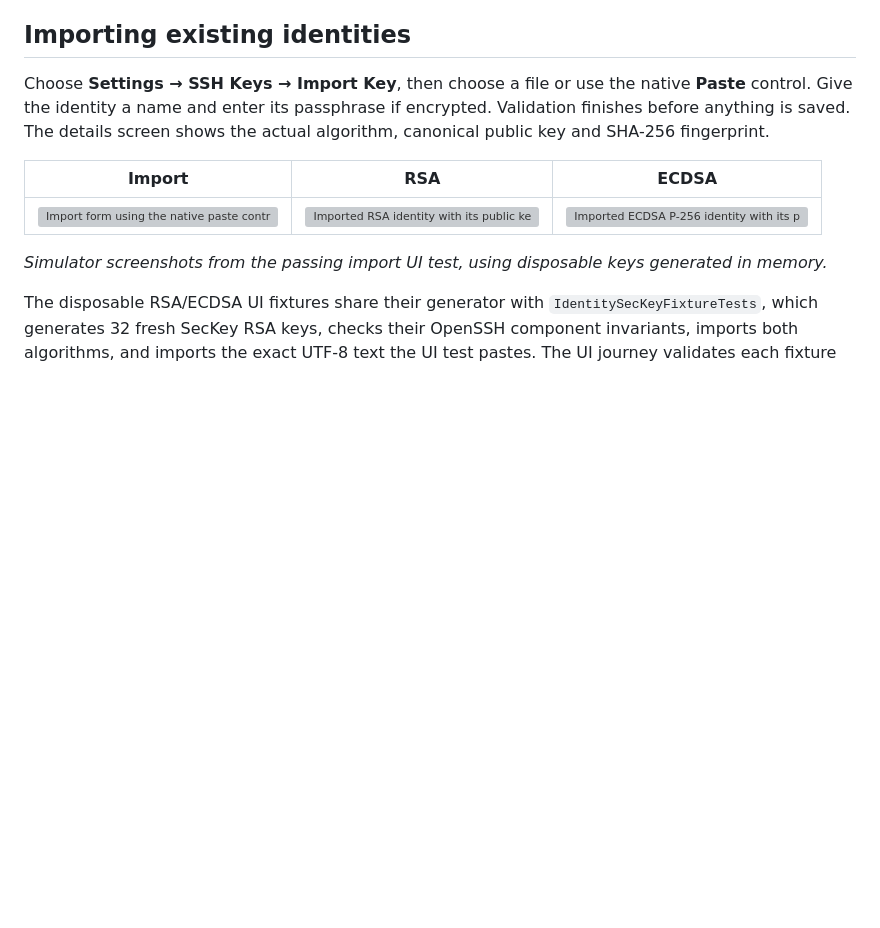
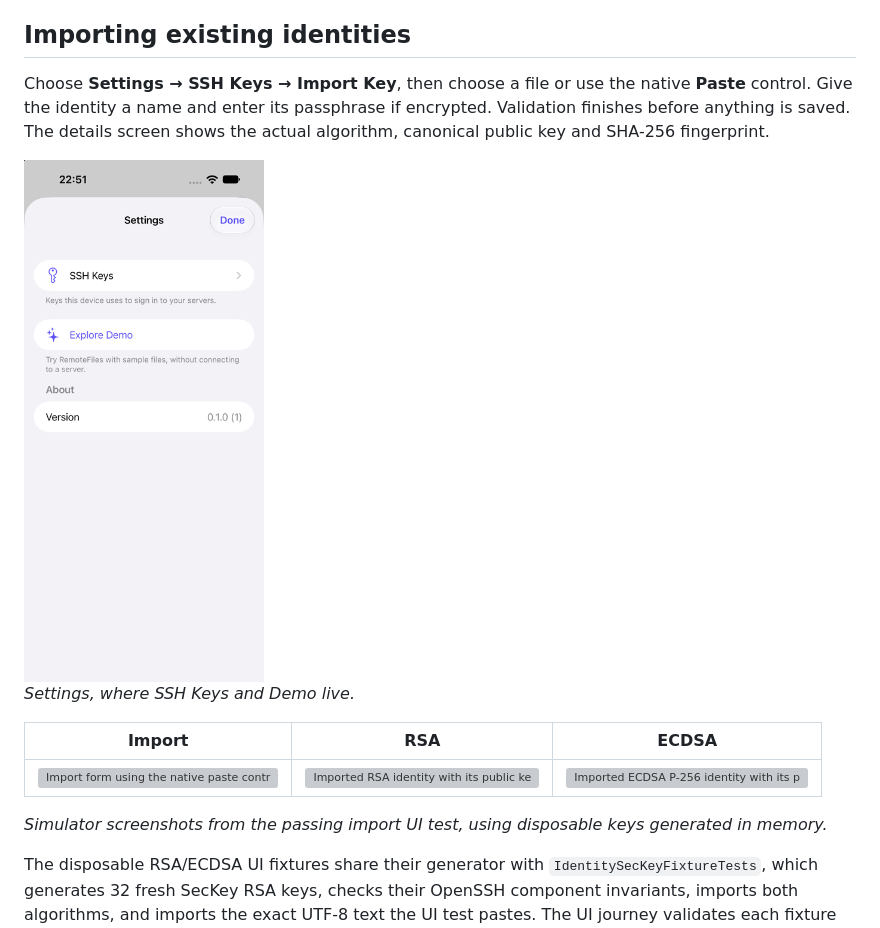
Before and after one commit to eyeb0l/RemoteFiles, a Markdown page: docs/KEY_SUPPORT.md, the part around the change. Drawn GitHub-style; pictures changed too: docs/screenshots/simplified-ui/settings.png (added); blank space fills up the shorter version; grey boxes are pictures that could not be loaded.

```diff
--- a/docs/KEY_SUPPORT.md
+++ b/docs/KEY_SUPPORT.md
@@ -24,6 +24,10 @@ The preview does not ask users to remove protection from existing keys or silent
 ## Importing existing identities
 
 Choose **Settings → SSH Keys → Import Key**, then choose a file or use the native **Paste** control. Give the identity a name and enter its passphrase if encrypted. Validation finishes before anything is saved. The details screen shows the actual algorithm, canonical public key and SHA-256 fingerprint.
+
+<img src="screenshots/simplified-ui/settings.png" width="240" alt="Settings screen listing SSH Keys, Explore Demo and the app version">
+
+*Settings, where SSH Keys and Demo live.*
 
 | Import | RSA | ECDSA |
 | --- | --- | --- |
```
Also changed, not shown: docs/CONNECTIONS.md (+4 -0 lines), docs/FOLDER_BROWSING.md (+4 -0 lines), docs/screenshots/simplified-ui/connection.png (added), docs/screenshots/simplified-ui/index-options.png (added).
